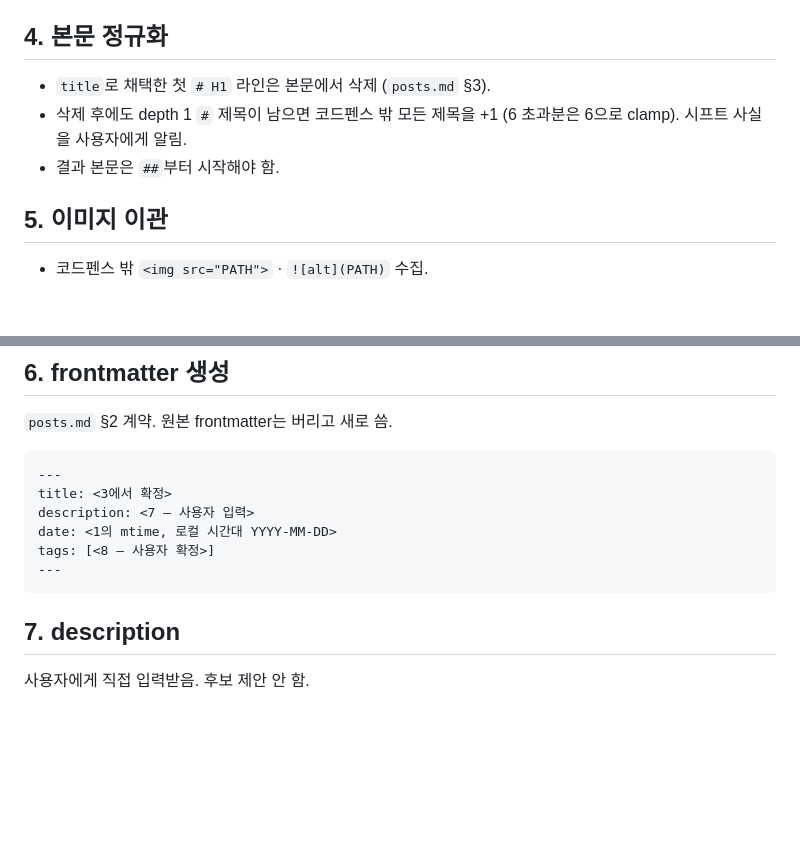
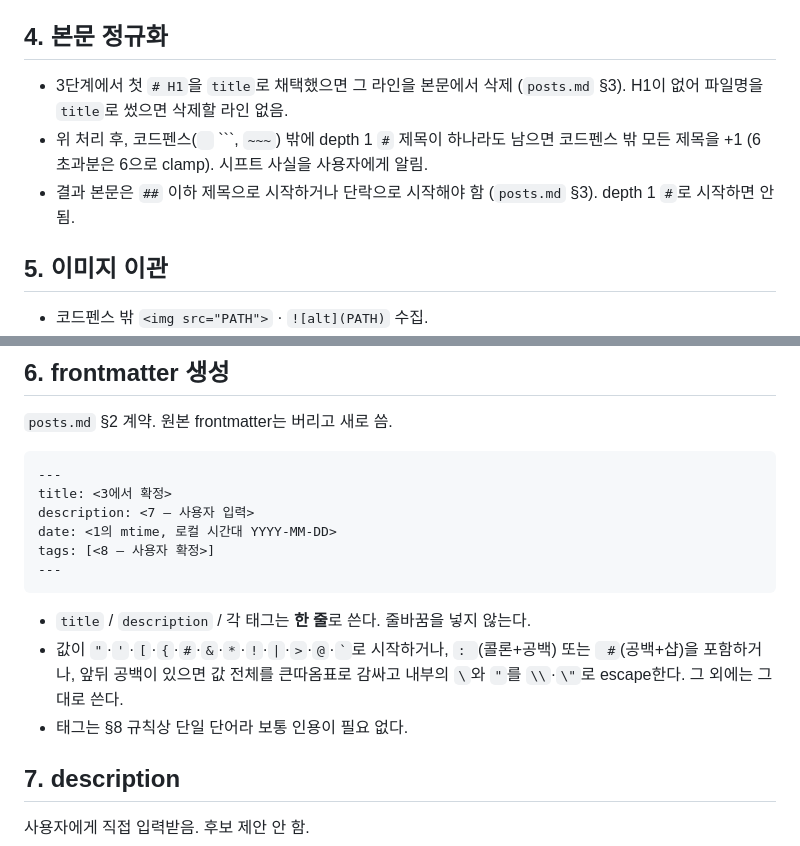
Before and after one commit to i-meant-to-be/i-meant-to-be-web, a Markdown page: docs/workflows/add-new-post.md, 2 parts joined by grey strips. Drawn GitHub-style; blank space fills up the shorter version.

Commit message:
docs: add-new-post 워크플로우 H1 없는 입력과 YAML-safe 규칙 보강
4단계에 H1이 없는 입력(파일명을 title로 쓴 경우)의 처리를 명시하고, 결과 본문이
depth 1 #로 시작하지 않도록 조건을 정리한다. 6단계에 frontmatter 값의 한 줄 제약과
큰따옴표 인용·escape 규칙을 추가한다.

Co-Authored-By: Claude Sonnet 5 <noreply@anthropic.com>
Claude-Session: https://claude.ai/code/session_01CpvP8qpdfmMh42SoPz71Q5

````diff
--- a/docs/workflows/add-new-post.md
+++ b/docs/workflows/add-new-post.md
@@ -38,10 +38,12 @@
 
 ## 4. 본문 정규화
 
-- `title`로 채택한 첫 `# H1` 라인은 본문에서 삭제 (`posts.md` §3).
-- 삭제 후에도 depth 1 `#` 제목이 남으면 코드펜스 밖 모든 제목을 +1 (6 초과분은 6으로
-  clamp). 시프트 사실을 사용자에게 알림.
-- 결과 본문은 `##`부터 시작해야 함.
+- 3단계에서 첫 `# H1`을 `title`로 채택했으면 그 라인을 본문에서 삭제 (`posts.md` §3).
+  H1이 없어 파일명을 `title`로 썼으면 삭제할 라인 없음.
+- 위 처리 후, 코드펜스(``` ``` ```, `~~~`) 밖에 depth 1 `#` 제목이 하나라도 남으면
+  코드펜스 밖 모든 제목을 +1 (6 초과분은 6으로 clamp). 시프트 사실을 사용자에게 알림.
+- 결과 본문은 `##` 이하 제목으로 시작하거나 단락으로 시작해야 함 (`posts.md` §3). depth 1
+  `#`로 시작하면 안 됨.
 
 ## 5. 이미지 이관
 
@@ -67,6 +69,12 @@ date: <1의 mtime, 로컬 시간대 YYYY-MM-DD>
 tags: [<8 — 사용자 확정>]
 ---
 ```
+
+- `title` / `description` / 각 태그는 **한 줄**로 쓴다. 줄바꿈을 넣지 않는다.
+- 값이 `"`·`'`·`[`·`{`·`#`·`&`·`*`·`!`·`|`·`>`·`@`·`` ` ``로 시작하거나, `: `(콜론+공백)
+  또는 ` #`(공백+샵)을 포함하거나, 앞뒤 공백이 있으면 값 전체를 큰따옴표로 감싸고 내부의
+  `\`와 `"`를 `\\`·`\"`로 escape한다. 그 외에는 그대로 쓴다.
+- 태그는 §8 규칙상 단일 단어라 보통 인용이 필요 없다.
 
 ## 7. description
 
````
